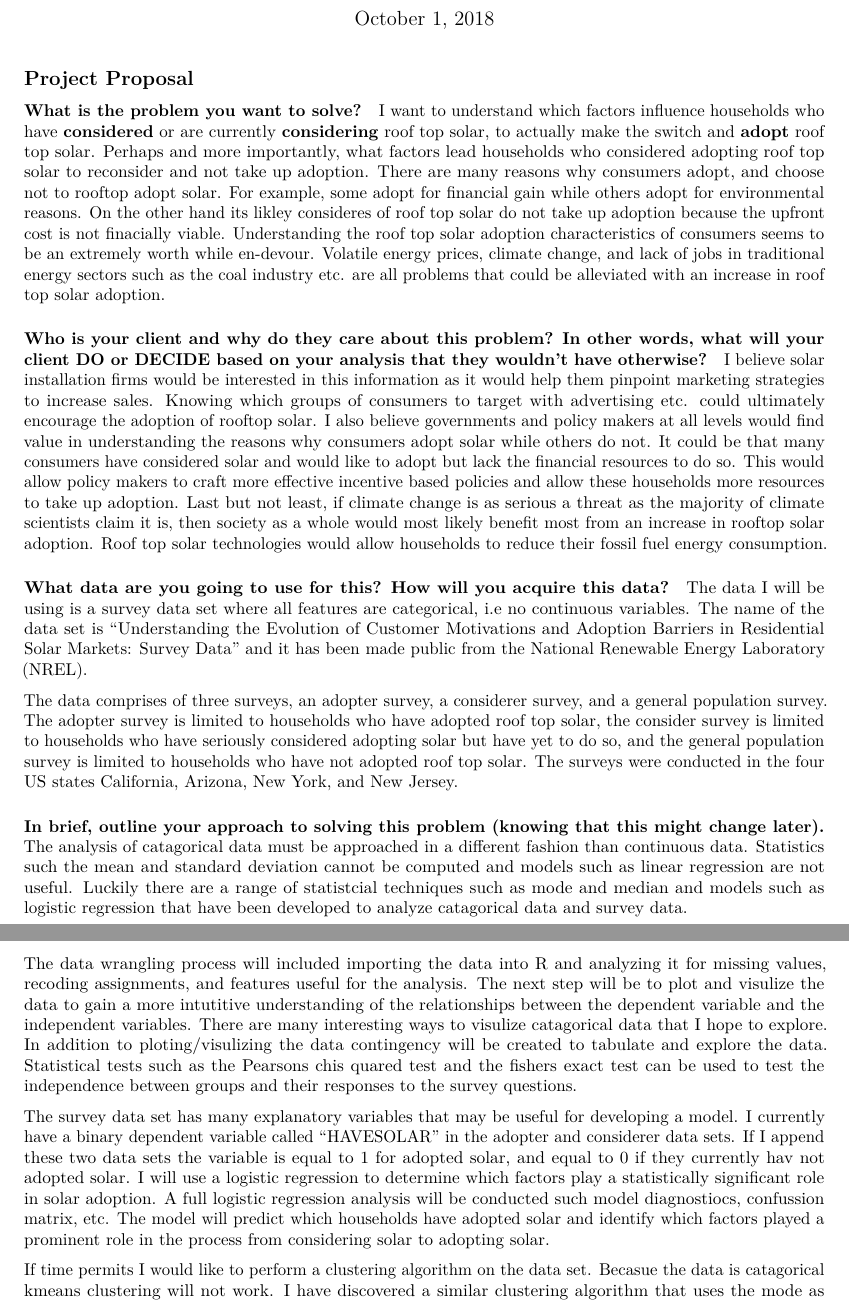
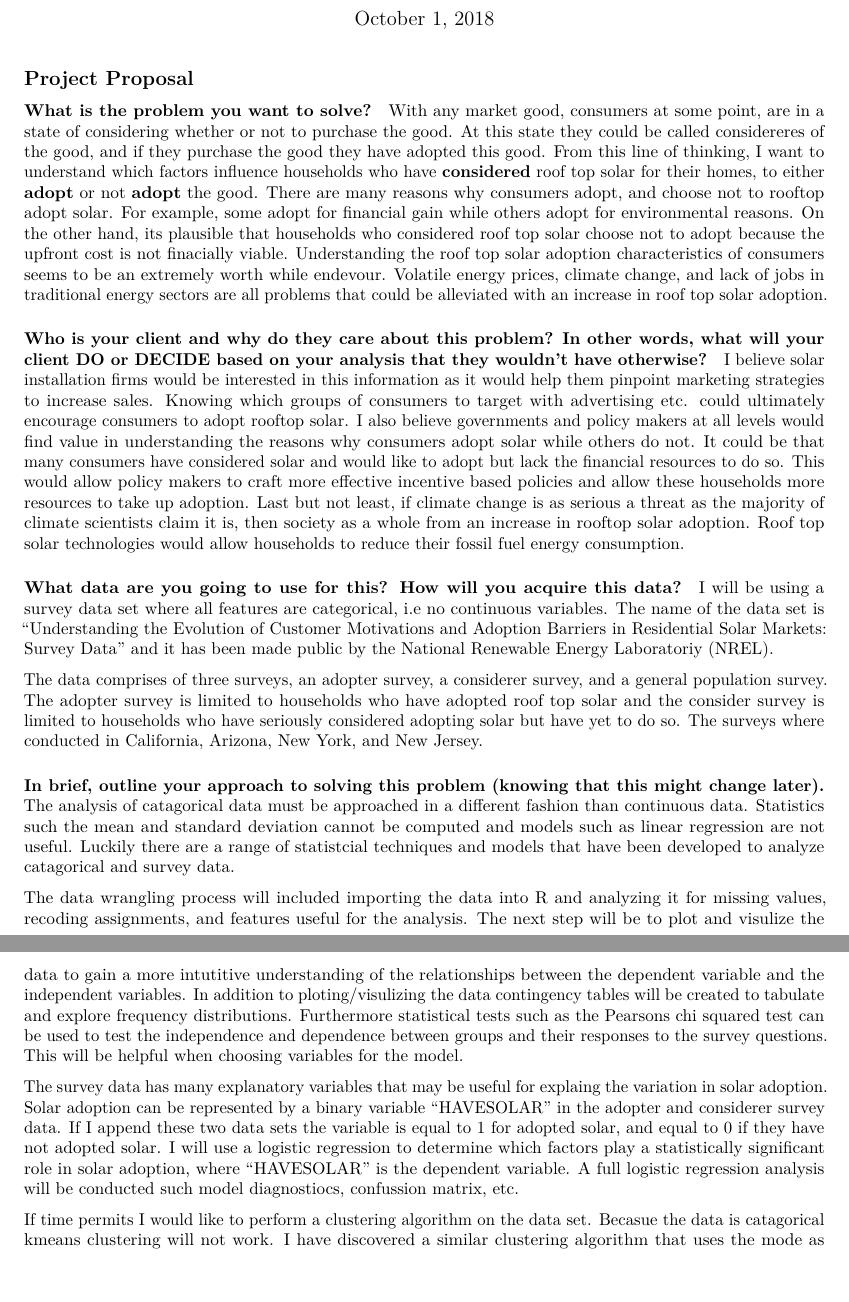
Before and after one commit to Damianodoh/capstone, an R Markdown document (solar_surveys/capstone_proposal.Rmd): two parts of pages 1 and 2 of 2, joined at a grey line, cut so that both start at the same text, the shorter picture padded with empty space. Rendered offline with R 4.5, knitr and Pandoc, then LaTeX, with nearby package versions; both versions are drawn in the output format of the newer one.

Commit message:
proposal

````diff
--- a/solar_surveys/capstone_proposal.Rmd
+++ b/solar_surveys/capstone_proposal.Rmd
@@ -3,9 +3,10 @@ title: "Capstone Proposal"
 author: "Donnie Meyer"
 date: "October 1, 2018"
 output:
+  pdf_document: default
+  word_document: default
   html_document:
     df_print: paged
-  pdf_document: default
 ---
 
 ```{r setup, include=FALSE}
@@ -17,25 +18,25 @@ knitr::opts_chunk$set(echo = FALSE)
 
 #### What is the problem you want to solve?
 
-I want to understand which factors influence households who have **considered** or are currently **considering** roof top solar, to actually make the switch and **adopt** roof top solar. Perhaps and more importantly, what factors lead households who considered adopting roof top solar to reconsider and not take up adoption. There are many reasons why consumers adopt, and choose not to rooftop adopt solar. For example, some adopt for financial gain while others adopt for environmental reasons. On the other hand its likley consideres of roof top solar do not take up adoption because the upfront cost is not finacially viable. Understanding the roof top solar adoption characteristics of consumers seems to be an extremely worth while en-devour. Volatile energy prices, climate change, and lack of jobs in traditional energy sectors such as the coal industry etc. are all problems that could be alleviated with an increase in roof top solar adoption.
+With any market good, consumers at some point, are in a state of considering whether or not to purchase the good. At this state they could be called considereres of the good, and if they purchase the good they have adopted this good. From this line of thinking, I want to understand which factors influence households who have **considered** roof top solar for their homes, to either **adopt** or not **adopt** the good. There are many reasons why consumers adopt, and choose not to rooftop adopt solar. For example, some adopt for financial gain while others adopt for environmental reasons. On the other hand, its plausible that households who considered roof top solar choose not to adopt because the upfront cost is not finacially viable. Understanding the roof top solar adoption characteristics of consumers seems to be an extremely worth while endevour. Volatile energy prices, climate change, and lack of jobs in traditional energy sectors are all problems that could be alleviated with an increase in roof top solar adoption.
 
 #### Who is your client and why do they care about this problem? In other words, what will your client DO or DECIDE based on your analysis that they wouldn’t have otherwise?
 
-I believe solar installation firms would be interested in this information as it would help them pinpoint marketing strategies to increase sales. Knowing which groups of consumers to target with advertising etc. could ultimately encourage the adoption of rooftop solar. I also believe governments and policy makers at all levels would find value in understanding the reasons why consumers adopt solar while others do not. It could be that many consumers have considered solar and would like to adopt but lack the financial resources to do so. This would allow policy makers to craft more effective incentive based policies and allow these households more resources to take up adoption. Last but not least, if climate change is as serious a threat as the majority of climate scientists claim it is, then society as a whole would most likely benefit most from an increase in rooftop solar adoption. Roof top solar technologies would allow households to reduce their fossil fuel energy consumption.
+I believe solar installation firms would be interested in this information as it would help them pinpoint marketing strategies to increase sales. Knowing which groups of consumers to target with advertising etc. could ultimately encourage consumers to adopt rooftop solar. I also believe governments and policy makers at all levels would find value in understanding the reasons why consumers adopt solar while others do not. It could be that many consumers have considered solar and would like to adopt but lack the financial resources to do so. This would allow policy makers to craft more effective incentive based policies and allow these households more resources to take up adoption. Last but not least, if climate change is as serious a threat as the majority of climate scientists claim it is, then society as a whole from an increase in rooftop solar adoption. Roof top solar technologies would allow households to reduce their fossil fuel energy consumption.
 
 #### What data are you going to use for this? How will you acquire this data?
 
-The data I will be using is a survey data set where all features are categorical, i.e no continuous variables. The name of the data set is "Understanding the Evolution of Customer Motivations and Adoption Barriers in Residential Solar Markets: Survey Data" and it has been made public from the National Renewable Energy Laboratory (NREL).
+I will be using a survey data set where all features are categorical, i.e no continuous variables. The name of the data set is "Understanding the Evolution of Customer Motivations and Adoption Barriers in Residential Solar Markets: Survey Data" and it has been made public by the National Renewable Energy Laboratoriy (NREL).
 
-The data comprises of three surveys, an adopter survey, a considerer survey, and a general population survey. The adopter survey is limited to households who have adopted roof top solar, the consider survey is limited to households who have seriously considered adopting solar but have yet to do so, and the general population survey is limited to households who have not adopted roof top solar. The surveys were conducted in the four US states California, Arizona, New York, and New Jersey.
+The data comprises of three surveys, an adopter survey, a considerer survey, and a general population survey. The adopter survey is limited to households who have adopted roof top solar and the consider survey is limited to households who have seriously considered adopting solar but have yet to do so. The surveys where conducted in California, Arizona, New York, and New Jersey.
 
 #### In brief, outline your approach to solving this problem (knowing that this might change later).
 
-The analysis of catagorical data must be approached in a different fashion than continuous data. Statistics such the mean and standard deviation cannot be computed and models such as linear regression are not useful. Luckily there are a range of statistcial techniques such as mode and median and models such as logistic regression that have been developed to analyze catagorical data and survey data.
+The analysis of catagorical data must be approached in a different fashion than continuous data. Statistics such the mean and standard deviation cannot be computed and models such as linear regression are not useful. Luckily there are a range of statistcial techniques and models that have been developed to analyze catagorical and survey data.
 
-The data wrangling process will included importing the data into R and analyzing it for missing values, recoding assignments, and features useful for the analysis. The next step will be to plot and visulize the data to gain a more intutitive understanding of the relationships between the dependent variable and the independent variables. There are many interesting ways to visulize catagorical data that I hope to explore. In addition to ploting/visulizing the data contingency will be created to tabulate and explore the data. Statistical tests such as the Pearsons chis quared test and the fishers exact test can be used to test the independence between groups and their responses to the survey questions.
+The data wrangling process will included importing the data into R and analyzing it for missing values, recoding assignments, and features useful for the analysis. The next step will be to plot and visulize the data to gain a more intutitive understanding of the relationships between the dependent variable and the independent variables. In addition to ploting/visulizing the data contingency tables will be created to tabulate and explore frequency distributions. Furthermore statistical tests such as the Pearsons chi squared test can be used to test the independence and dependence between groups and their responses to the survey questions. This will be helpful when choosing variables for the model.
 
-The survey data set has many explanatory variables that may be useful for developing a model. I currently have a binary dependent variable called "HAVESOLAR" in the adopter and considerer data sets. If I append these two data sets the variable is equal to 1 for adopted solar, and equal to 0 if they currently hav not adopted solar. I will use a logistic regression to determine which factors play a statistically significant role in solar adoption. A full logistic regression analysis will be conducted such model diagnostiocs, confussion matrix, etc. The model will predict which households have adopted solar and identify which factors played a prominent role in the process from considering solar to adopting solar.
+The survey data has many explanatory variables that may be useful for explaing the variation in solar adoption. Solar adoption can be represented by a binary variable "HAVESOLAR" in the adopter and considerer survey data. If I append these two data sets the variable is equal to 1 for adopted solar, and equal to 0 if they have not adopted solar. I will use a logistic regression to determine which factors play a statistically significant role in solar adoption, where "HAVESOLAR" is the dependent variable. A full logistic regression analysis will be conducted such model diagnostiocs, confussion matrix, etc.
 
 If time permits I would like to perform a clustering algorithm on the data set. Becasue the data is catagorical kmeans clustering will not work. I have discovered a similar clustering algorithm that uses the mode as opposed to the mean called k-modes clustering.
 
````
